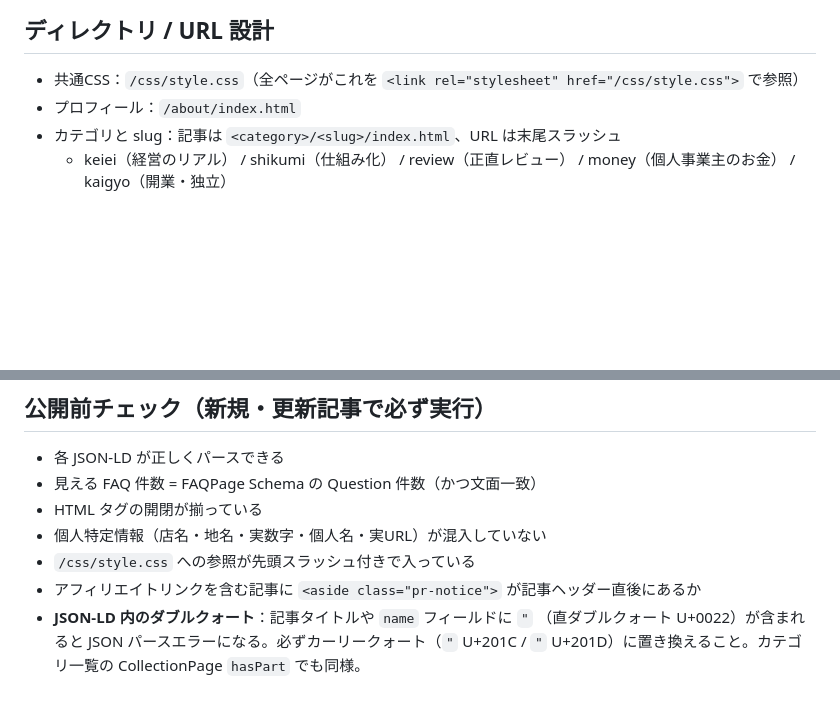
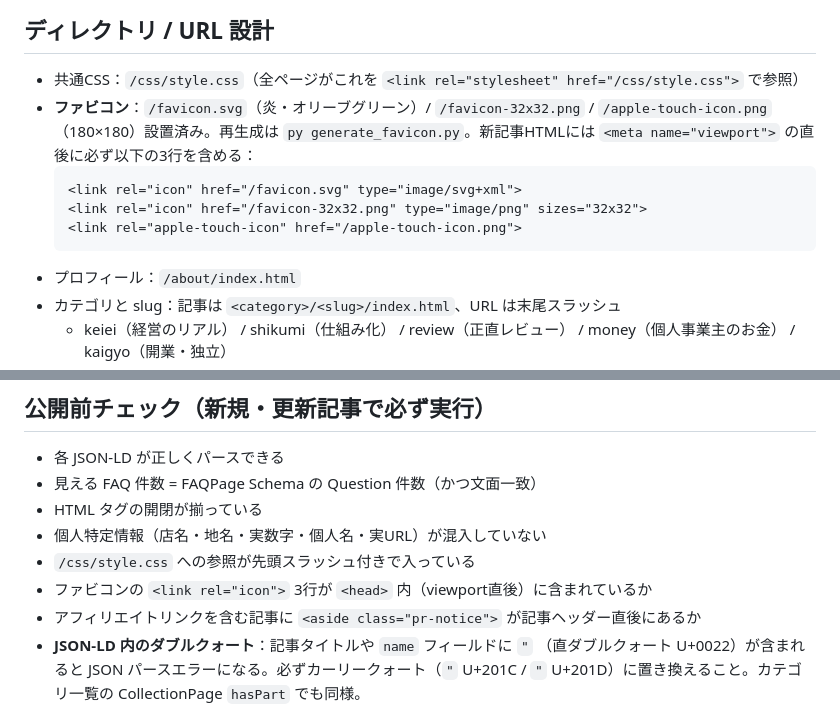
Before and after one commit to rairiu7/hikagen-techo, a Markdown page: CLAUDE.md, 2 parts joined by grey strips. GitHub-like rendering; blank space fills up the shorter version.

Commit message:
docs: update CLAUDE.md with favicon info and checklist item
Co-Authored-By: Claude Sonnet 4.6 <noreply@anthropic.com>

````diff
--- a/CLAUDE.md
+++ b/CLAUDE.md
@@ -43,6 +43,12 @@
 
 ## ディレクトリ / URL 設計
 - 共通CSS：`/css/style.css`（全ページがこれを `<link rel="stylesheet" href="/css/style.css">` で参照）
+- **ファビコン**：`/favicon.svg`（炎・オリーブグリーン）/ `/favicon-32x32.png` / `/apple-touch-icon.png`（180×180）設置済み。再生成は `py generate_favicon.py`。新記事HTMLには `<meta name="viewport">` の直後に必ず以下の3行を含める：
+  ```html
+  <link rel="icon" href="/favicon.svg" type="image/svg+xml">
+  <link rel="icon" href="/favicon-32x32.png" type="image/png" sizes="32x32">
+  <link rel="apple-touch-icon" href="/apple-touch-icon.png">
+  ```
 - プロフィール：`/about/index.html`
 - カテゴリと slug：記事は `<category>/<slug>/index.html`、URL は末尾スラッシュ
   - keiei（経営のリアル） / shikumi（仕組み化） / review（正直レビュー） / money（個人事業主のお金） / kaigyo（開業・独立）
@@ -125,6 +131,7 @@
 - HTML タグの開閉が揃っている
 - 個人特定情報（店名・地名・実数字・個人名・実URL）が混入していない
 - `/css/style.css` への参照が先頭スラッシュ付きで入っている
+- ファビコンの `<link rel="icon">` 3行が `<head>` 内（viewport直後）に含まれているか
 - アフィリエイトリンクを含む記事に `<aside class="pr-notice">` が記事ヘッダー直後にあるか
 - **JSON-LD 内のダブルクォート**：記事タイトルや `name` フィールドに `"` （直ダブルクォート U+0022）が含まれると JSON パースエラーになる。必ずカーリークォート（`"` U+201C / `"` U+201D）に置き換えること。カテゴリ一覧の CollectionPage `hasPart` でも同様。
 
````
